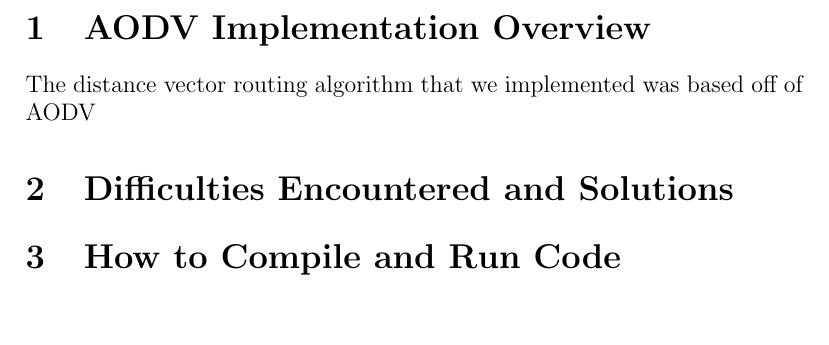
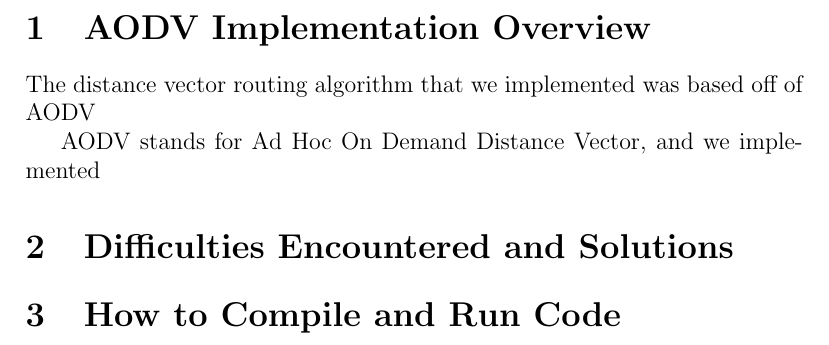
Before and after one commit to nicolaslangley/cs118-project2, a LaTeX document (docs/report/report.tex): part of page 2 of 2, cut so that both start at the same text. Compiled offline with pdfLaTeX.

Commit message:
One line added to report

```diff
--- a/docs/report/report.tex
+++ b/docs/report/report.tex
@@ -17,6 +17,7 @@ Project 2: AODV}
 
 The distance vector routing algorithm that we implemented was based off of AODV
 
+AODV stands for Ad Hoc On Demand Distance Vector, and we implemented
 
 \section{Difficulties Encountered and Solutions}
 
```
